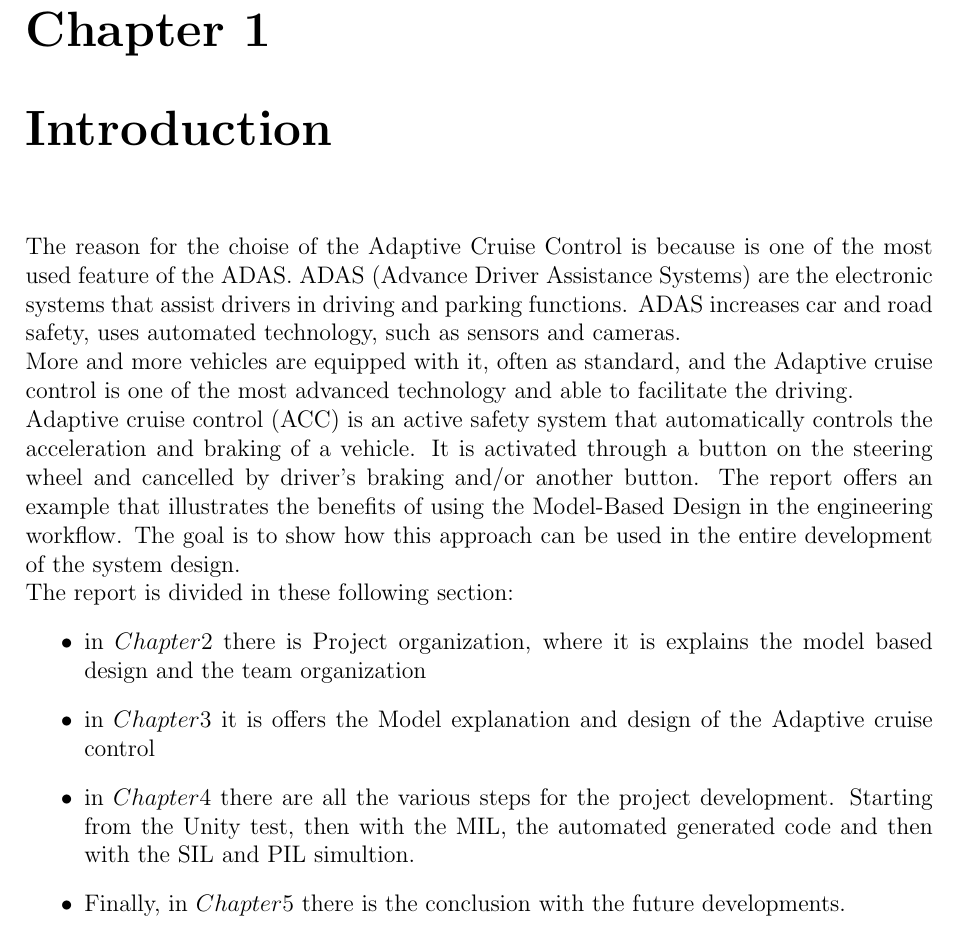
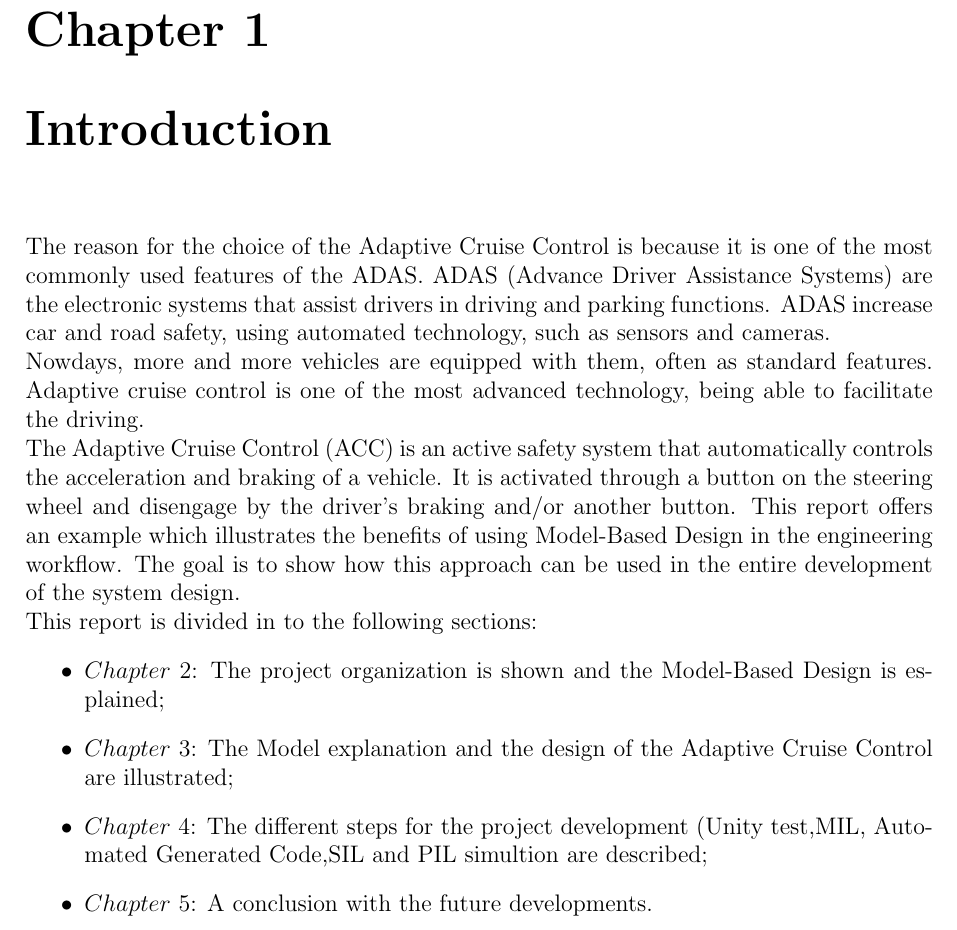
Before and after one commit to meltinglab/adaptive-cruise-control, a LaTeX thesis (Documentation/Latex file/ProjectReport.tex): part of page 4 of 26, cut so that both start at the same text. Compiled offline with pdfLaTeX.

Commit message:
Updated Project Report

```diff
--- a/Documentation/Latex file/ProjectReport.tex
+++ b/Documentation/Latex file/ProjectReport.tex
@@ -26,16 +26,16 @@
 
 
 \chapter{Introduction}
-The reason for the choise of the Adaptive Cruise Control is because is one of the most used feature of the ADAS. ADAS (Advance Driver Assistance Systems) are the electronic systems that assist drivers in driving and parking functions. ADAS increases car and road safety, uses automated technology, such as sensors and cameras.\\ More and more vehicles are equipped with it, often as standard, and the Adaptive cruise control is one of the most advanced technology and able to facilitate the driving.\\
-Adaptive cruise control (ACC) is an active safety system that automatically controls the acceleration and braking of a vehicle. It is activated through a button on the steering wheel and cancelled by driver’s braking and/or another button.
-The report offers an example that illustrates the benefits of using the Model-Based Design in the engineering workflow.
+The reason for the choice of the Adaptive Cruise Control is because it is one of the most commonly used features of the ADAS. ADAS (Advance Driver Assistance Systems) are the electronic systems that assist drivers in driving and parking functions. ADAS increase car and road safety, using automated technology, such as sensors and cameras.\\ Nowdays, more and more vehicles are equipped with them, often as standard features. Adaptive cruise control is one of the most advanced technology, being able to facilitate the driving.\\
+The Adaptive Cruise Control (ACC) is an active safety system that automatically controls the acceleration and braking of a vehicle. It is activated through a button on the steering wheel and disengage by the driver’s braking and/or another button.
+This report offers an example which illustrates the benefits of using Model-Based Design in the engineering workflow.
 The goal is to show how this approach can be used in the entire development of the system design.\\
-The report is divided in these following section:
+This report is divided in to the following sections:
 \begin{itemize}
-	\item in $Chapter 2$ there is Project organization, where it is explains the model based design and the team organization
-	\item in $Chapter 3$ it is offers the Model explanation and design of the Adaptive cruise control
-	\item in $Chapter 4$ there are all the various steps for the project development. Starting from the Unity test, then with the MIL, the automated generated code and then with the SIL and PIL simultion.
-	\item Finally, in $Chapter 5$ there is the conclusion with the future developments.
+	\item $Chapter$ $2$: The project organization is shown and the Model-Based Design is esplained;
+	\item $Chapter$ $3$: The Model explanation and the design of the Adaptive Cruise Control are illustrated;
+	\item $Chapter$ $4$: The different steps for the project development (Unity test,MIL, Automated Generated Code,SIL and PIL simultion are described;
+	\item $Chapter$ $5$: A conclusion with the future developments.
 \end{itemize}
 
 \chapter{Project organization}
```
